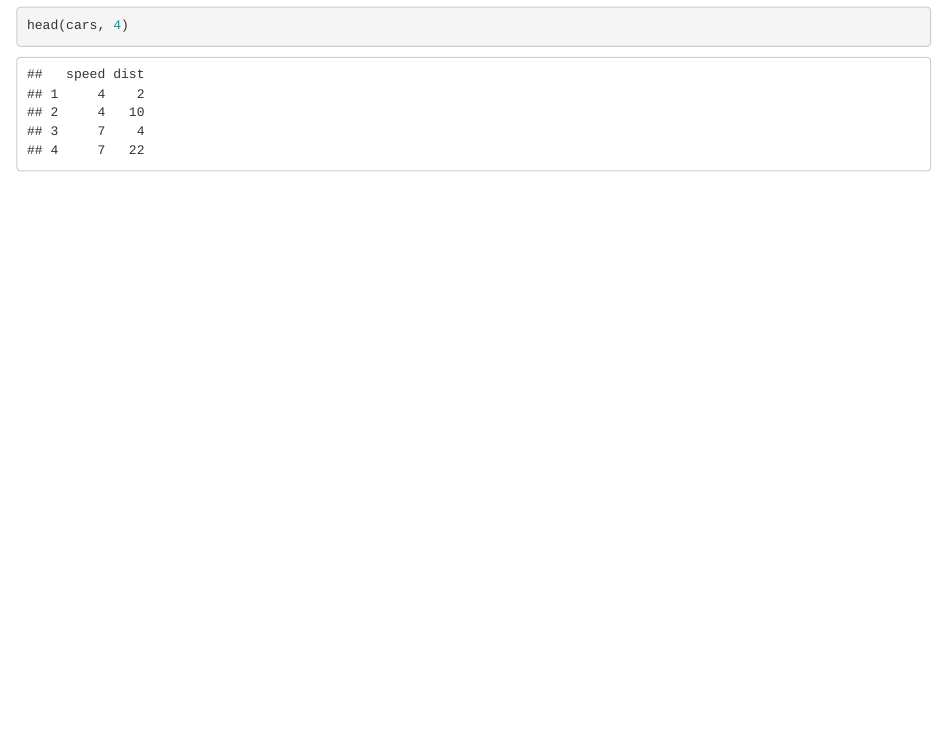
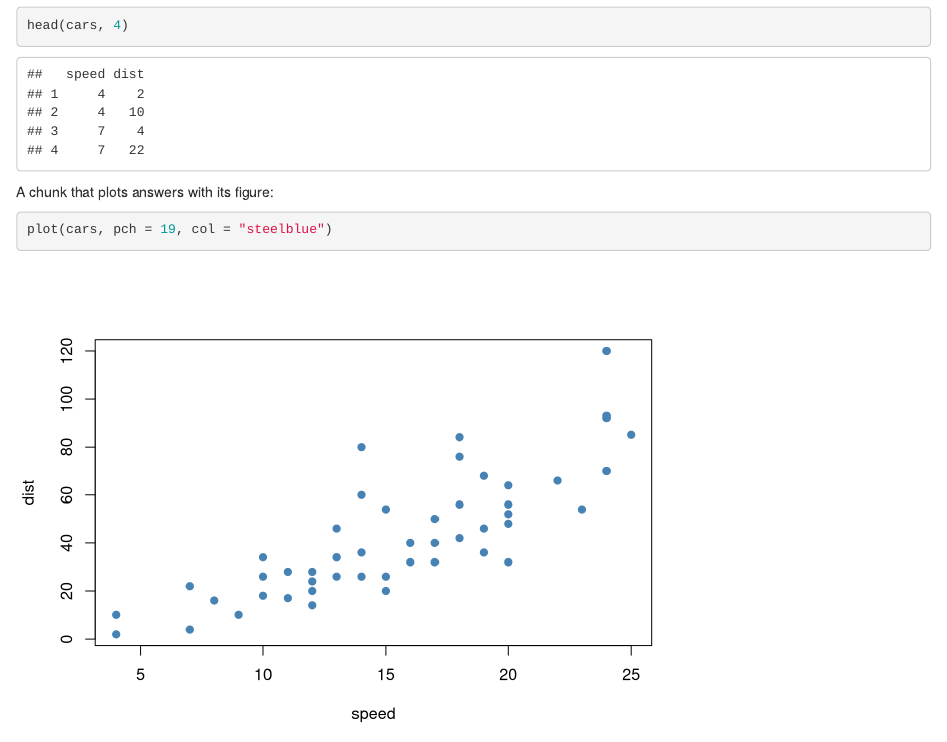
Before and after one commit to MArpogaus/overblock, an R Markdown document (demo/report.Rmd): the page in a window 1100 px wide, from 320 px down. Rendered offline with R 4.5, knitr and Pandoc, with nearby package versions.

Commit message:
feat(rmd): a chunk answers with its figure, and the family wears one bar
R draws to a graphics device rather than to its terminal, so the
wrapper around a chunk opens a PNG device before the `source' and
closes it on exit, and names every file the device wrote on a line of
its own.  The clean reads those lines back as what comint-mime hands
the Python notebook — one space carrying the image with the file's
bytes in it — and from there a figure is a figure: capped to the
window, saved with its button, popped out, named in a terminal.
`overblock-rmd-figure-size' is knitr's fig.width and fig.height.

The pop-out and the save button belong to the runner now, so both
notebooks have them: `overblock-run-pop-output', `-save-image' and
`overblock-run-pop-map'.  A chunk is called R where a cell is called
python, and every bar of the family wears one face, `overblock-bar', a
rule over grey text — the four faces the packages kept are gone.  The
face inherits `default' after `shadow' for its background: what a
display string shows wears the face of the text it stands on, and the
fence line of an Rmd chunk wears the background of `markdown-code-face',
so every bar of an Rmd file was a grey band where a notebook's were a
rule.  The doc string bar leads with a codicon, the family the buttons
are drawn from.

`overblock-md-preview-mode' turned on over `overblock-rmd-mode' says so
and stays off, rather than signal from a hook that runs both.  The Rmd
demo draws a figure, and its animation, the doc string one and the tour
are recorded again.

````diff
--- a/demo/report.Rmd
+++ b/demo/report.Rmd
@@ -11,3 +11,9 @@ summary(cars)
 ```{r head}
 head(cars, 4)
 ```
+
+A chunk that plots answers with its figure:
+
+```{r plot}
+plot(cars, pch = 19, col = "steelblue")
+```
````
Also changed, not shown: img/demo.gif, img/overblock-pydoc.gif, img/overblock-rmd.gif, 12 other files.
